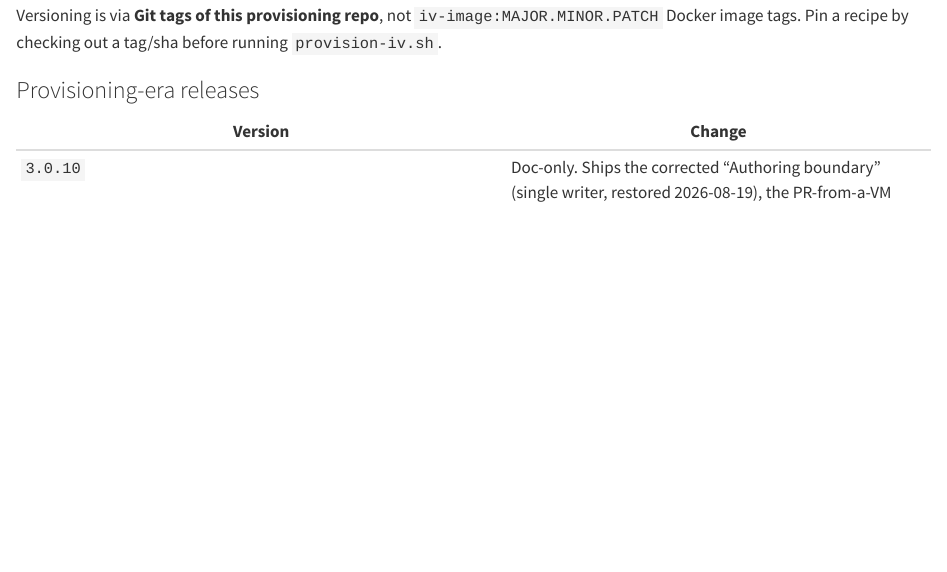
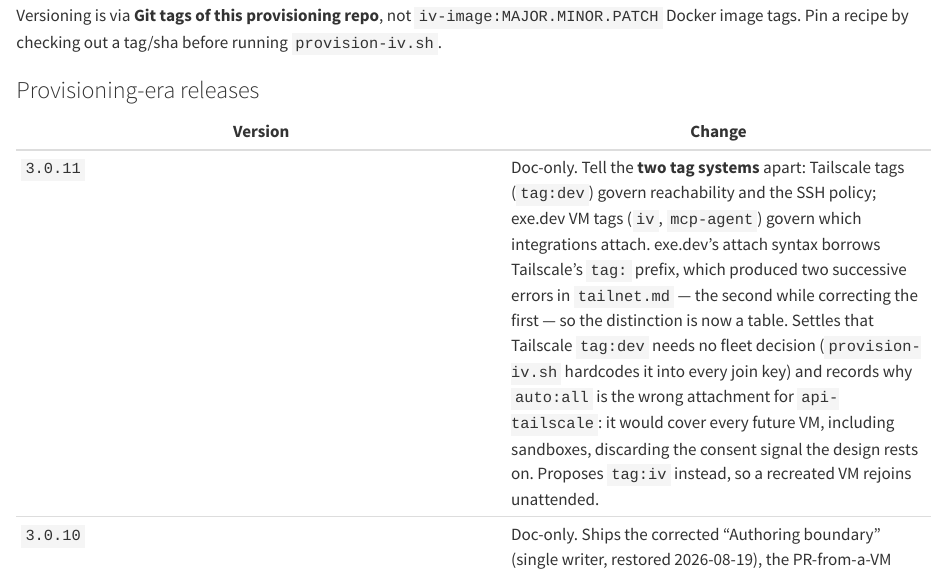
Before and after one commit to kylelundstedt/iv-image, a Quarto document (index.qmd): the page in a window 1100 px wide, from 1760 px down. Rendered offline with R 4.5, knitr and Pandoc in place of Quarto, with nearby package versions.

Commit message:
docs: record 3.0.11 in the release table
The tag was cut and the fleet re-provisioned without index.qmd's table gaining a
row, so the one place that lists releases stopped at 3.0.10 while 3.0.11 was
what every VM had checked out.

Small, but it is the same failure this repo keeps finding: a document that
disagrees with the machines it describes. iv-docs shipped a commit in the 2.9.x
era recording a "2.9.1" that was never tagged; this is that in reverse.

Worth folding into the release checklist -- the table row belongs in the PR that
motivates the tag, not after it.

Co-authored-by: Shelley <shelley@exe.dev>

```diff
--- a/index.qmd
+++ b/index.qmd
@@ -94,6 +94,7 @@ tag/sha before running `provision-iv.sh`.
 
 | Version | Change |
 | ------- | ------ |
+| `3.0.11` | Doc-only. Tell the **two tag systems** apart: Tailscale tags (`tag:dev`) govern reachability and the SSH policy; exe.dev VM tags (`iv`, `mcp-agent`) govern which integrations attach. exe.dev's attach syntax borrows Tailscale's `tag:` prefix, which produced two successive errors in `tailnet.md` — the second while correcting the first — so the distinction is now a table. Settles that Tailscale `tag:dev` needs no fleet decision (`provision-iv.sh` hardcodes it into every join key) and records why `auto:all` is the wrong attachment for `api-tailscale`: it would cover every future VM, including sandboxes, discarding the consent signal the design rests on. Proposes `tag:iv` instead, so a recreated VM rejoins unattended. |
 | `3.0.10` | Doc-only. Ships the corrected "Authoring boundary" (single writer, restored 2026-08-19), the PR-from-a-VM procedure and the fork base-branch trap, and the refreshed `TODO.md` — all of which merged to `main` *after* `3.0.9` was tagged, so every fleet VM's checkout still showed the superseded "any host may author" text. A VM's `~/iv-provision` sits detached at a release tag, so documentation only reaches the fleet when a tag moves; a doc fix that is not tagged is a doc fix the fleet cannot read. |
 | `3.0.9` | CI: build a branch on `push` only for `main`, so a PR stops running the identical commit twice — the duplicate run for `969c66a` hung six hours in Shellcheck and failed the PR while the `pull_request` run for the same tree passed in sixteen seconds. Install shellcheck from a pinned, checksum-verified release instead of `apt-get update && apt-get install`, which was the step that hung and left the linter version floating; add `cancel-in-progress` concurrency and a 10-minute job timeout so a wedged run fails fast rather than at the 6-hour limit. Probe the `claude`/`codex` **floors** across every copy on `PATH`, not just `~/.local/bin`. The pre-exeslim `exe` base ships them in `/usr/local/bin`, where the probe could not see them, so the floor never applied and provisioning *downgraded* working agents (kgl-songs: Claude Code 2.1.222 → 2.1.220, Codex 0.146.1 → 0.146.0) while stranding ~290 MB of shadowed duplicate — the exact waste `install_claude_code` exists to avoid. Also key the generated ssh block on tailnet **membership** (`Match exec "tailscale ip -4 %h"`) instead of the `iv-*` name prefix, which never matched `kgl-songs`, `kgl-thoughts` or `telnyx-vm`; and reconcile that block on every provision rather than appending it once, so a wrong stanza can be corrected on VMs that already have one. |
 | `3.0.8` | Generate the per-host AgentsView token during provisioning instead of requiring a hand-invented one. It is a self-chosen random secret, so a human typing it added nothing but a manual step that blocked unattended bring-up. Minted once, never rotated (the collector stores it), still per host. |
```
